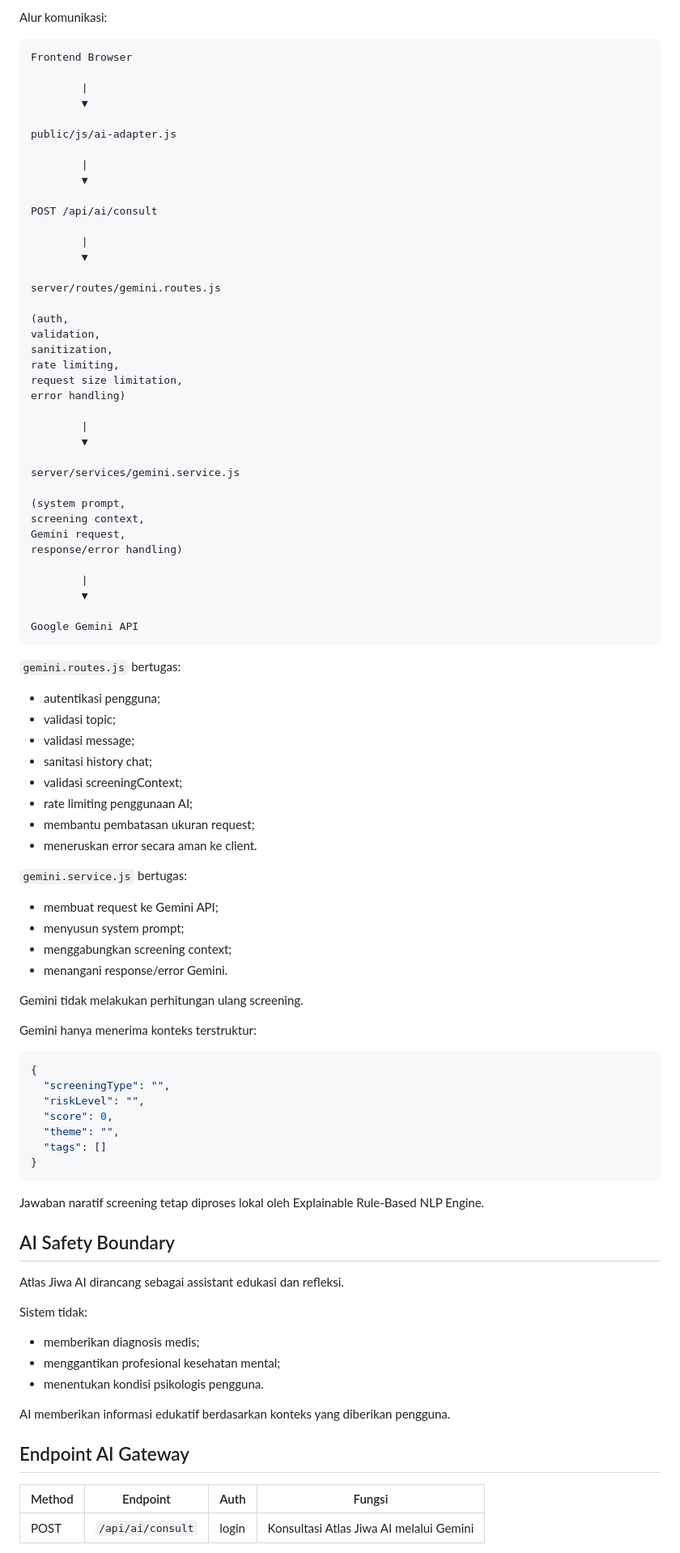
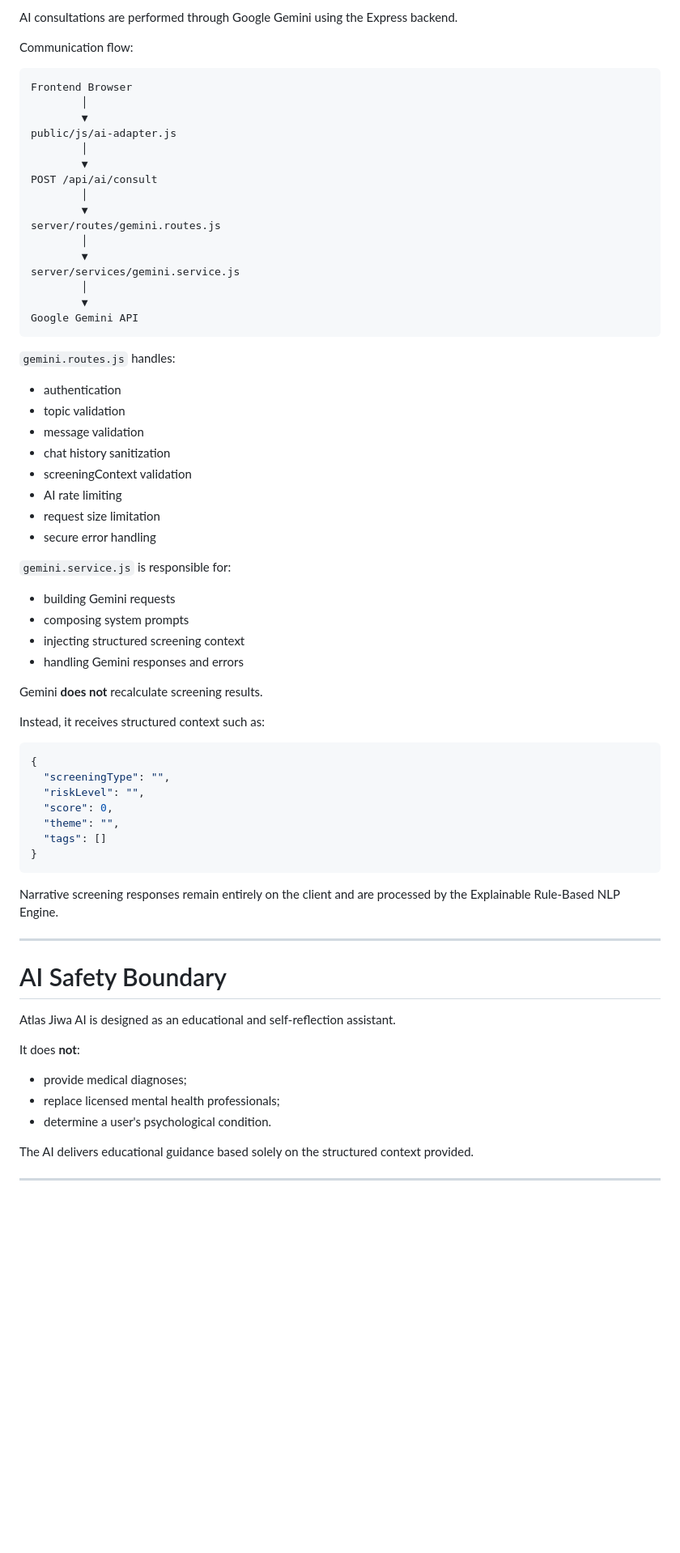
Before and after one commit to mursofi-ohoy/AtlasJiwa, a Markdown page: README.md, the part around one of its changes. Shown at 81% size. Drawn GitHub-style; blank space fills up the shorter version.

````diff
--- a/README.md
+++ b/README.md
@@ -177,68 +179,48 @@ Konsultasi AI menggunakan Google Gemini API melalui backend Express.
 
-Alur komunikasi:
+AI consultations are performed through Google Gemini using the Express backend.
+
+Communication flow:
 
 ```text
 Frontend Browser
-
-        |
+        │
         ▼
-
 public/js/ai-adapter.js
-
-        |
+        │
         ▼
-
 POST /api/ai/consult
-
-        |
+        │
         ▼
-
 server/routes/gemini.routes.js
-
-(auth,
-validation,
-sanitization,
-rate limiting,
-request size limitation,
-error handling)
-
-        |
+        │
         ▼
-
 server/services/gemini.service.js
-
-(system prompt,
-screening context,
-Gemini request,
-response/error handling)
-
-        |
+        │
         ▼
-
 Google Gemini API
 ```
 
-`gemini.routes.js` bertugas:
+`gemini.routes.js` handles:
 
-- autentikasi pengguna;
-- validasi topic;
-- validasi message;
-- sanitasi history chat;
-- validasi screeningContext;
-- rate limiting penggunaan AI;
-- membantu pembatasan ukuran request;
-- meneruskan error secara aman ke client.
+* authentication
+* topic validation
+* message validation
+* chat history sanitization
+* screeningContext validation
+* AI rate limiting
+* request size limitation
+* secure error handling
 
-`gemini.service.js` bertugas:
+`gemini.service.js` is responsible for:
 
-- membuat request ke Gemini API;
-- menyusun system prompt;
-- menggabungkan screening context;
-- menangani response/error Gemini.
+* building Gemini requests
+* composing system prompts
+* injecting structured screening context
+* handling Gemini responses and errors
 
-Gemini tidak melakukan perhitungan ulang screening.
+Gemini **does not** recalculate screening results.
 
-Gemini hanya menerima konteks terstruktur:
+Instead, it receives structured context such as:
 
 ```json
 {
@@ -250,23 +232,21 @@ Gemini hanya menerima konteks terstruktur:
 }
 ```
 
-Jawaban naratif screening tetap diproses lokal oleh Explainable Rule-Based NLP Engine.
+Narrative screening responses remain entirely on the client and are processed by the Explainable Rule-Based NLP Engine.
 
-## AI Safety Boundary
+---
 
-Atlas Jiwa AI dirancang sebagai assistant edukasi dan refleksi.
+# AI Safety Boundary
 
-Sistem tidak:
+Atlas Jiwa AI is designed as an educational and self-reflection assistant.
 
-- memberikan diagnosis medis;
-- menggantikan profesional kesehatan mental;
-- menentukan kondisi psikologis pengguna.
+It does **not**:
 
-AI memberikan informasi edukatif berdasarkan konteks yang diberikan pengguna.
+* provide medical diagnoses;
+* replace licensed mental health professionals;
+* determine a user's psychological condition.
 
-## Endpoint AI Gateway
+The AI delivers educational guidance based solely on the structured context provided.
 
-| Method | Endpoint          | Auth  | Fungsi                                  |
-| ------ | ----------------- | ----- | --------------------------------------- |
-| POST   | `/api/ai/consult` | login | Konsultasi Atlas Jiwa AI melalui Gemini |
+---
 
````
Also changed, not shown: other parts of README.md (+144 -150 lines).
